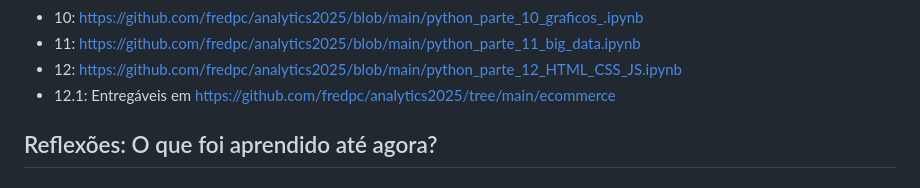
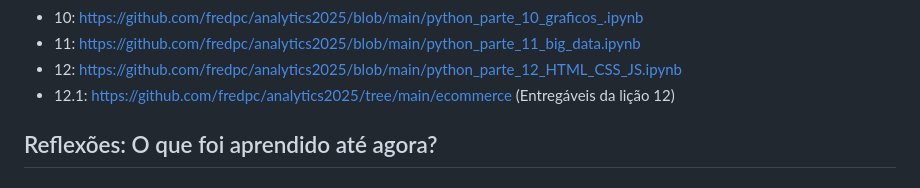
Before and after one commit to fredpc/analytics2025, a Markdown page: readme.md, the part around the change. Drawn GitHub-style.

```diff
--- a/readme.md
+++ b/readme.md
@@ -20,7 +20,7 @@ Disciplina mestrada pelo professor doutor Leandro Cruvinel Lemes (https://github
 - 10: https://github.com/fredpc/analytics2025/blob/main/python_parte_10_graficos_.ipynb
 - 11: https://github.com/fredpc/analytics2025/blob/main/python_parte_11_big_data.ipynb
 - 12: https://github.com/fredpc/analytics2025/blob/main/python_parte_12_HTML_CSS_JS.ipynb
-- 12.1: Entregáveis em https://github.com/fredpc/analytics2025/tree/main/ecommerce
+- 12.1: https://github.com/fredpc/analytics2025/tree/main/ecommerce (Entregáveis da lição 12)
 
 ## Reflexões: O que foi aprendido até agora?
 
```
